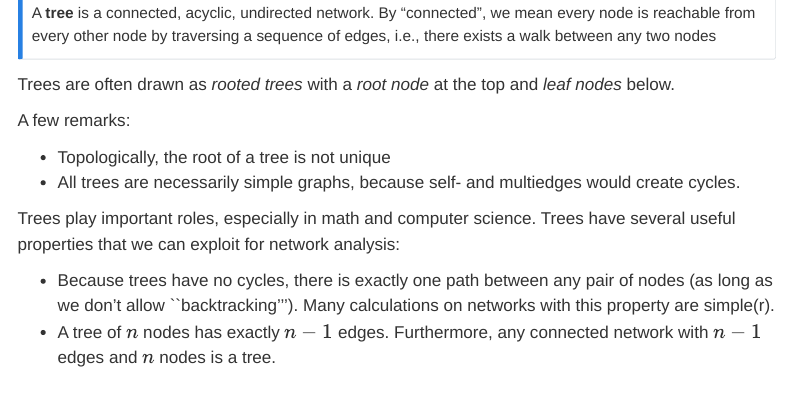
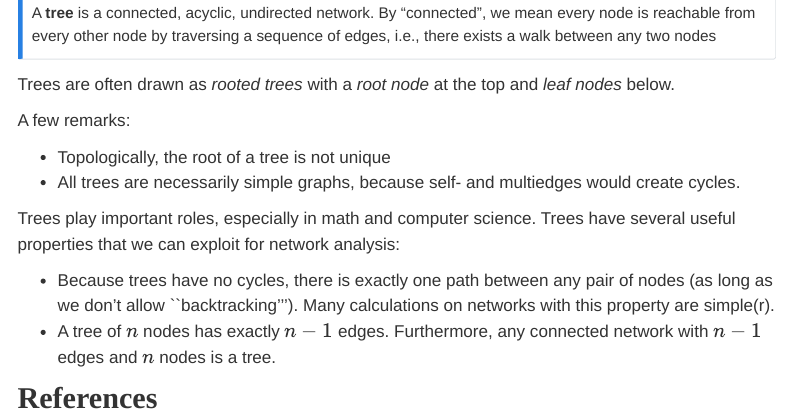
Before and after one commit to network-science-notes/network-science-notes.github.io, a Quarto document (source/02-degree-walks-paths.qmd): the page in a window 1100 px wide, from 9470 px down before the commit and from 9840 px down after it, so that both start at the same text. Rendered offline with R 4.5, knitr and Pandoc in place of Quarto, with nearby package versions; menus at the side of the page are left out; long lines of code are wrapped.

Commit message:
new version of degrees walks paths

```diff
--- a/source/02-degree-walks-paths.qmd
+++ b/source/02-degree-walks-paths.qmd
@@ -455,3 +468,5 @@ Trees play important roles, especially in math and computer science. Trees have
 
 - Because trees have no cycles, there is exactly one path between any pair of nodes (as long as we don't allow ``backtracking'''). Many calculations on networks with this property are simple(r).
 - A tree of $n$ nodes has exactly $n-1$ edges. Furthermore, any connected network with $n-1$ edges and $n$ nodes is a tree.
+
+## References
```
Also changed, not shown: docs/search.json, source/02-degree-walks-paths.qmd (13 more changed lines), 13 other files.
